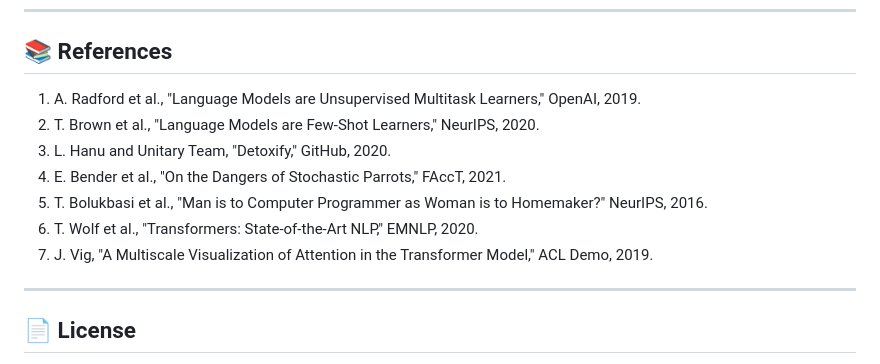
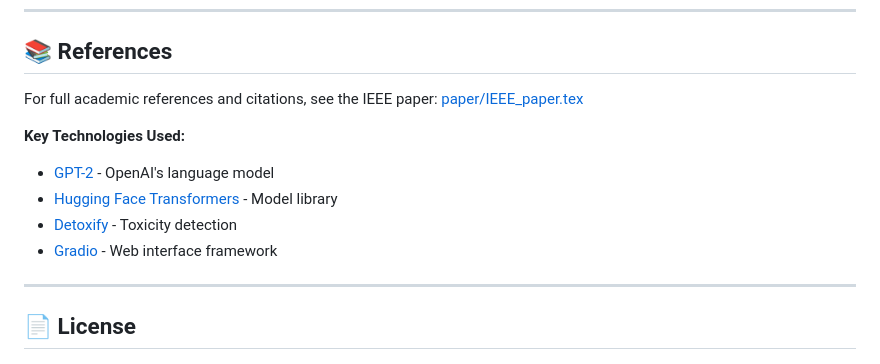
Before and after one commit to MiranMustafa/NLP-2025-grupi-3, a Markdown page: README.md, the part around the change. Rendered like a GitHub page.

Commit message:
remove refs from readme

```diff
--- a/README.md
+++ b/README.md
@@ -488,13 +488,13 @@ python -m pytest tests/test_ethical_filter.py -v
 
 ## 📚 References
 
-1. A. Radford et al., "Language Models are Unsupervised Multitask Learners," OpenAI, 2019.
-2. T. Brown et al., "Language Models are Few-Shot Learners," NeurIPS, 2020.
-3. L. Hanu and Unitary Team, "Detoxify," GitHub, 2020.
-4. E. Bender et al., "On the Dangers of Stochastic Parrots," FAccT, 2021.
-5. T. Bolukbasi et al., "Man is to Computer Programmer as Woman is to Homemaker?" NeurIPS, 2016.
-6. T. Wolf et al., "Transformers: State-of-the-Art NLP," EMNLP, 2020.
-7. J. Vig, "A Multiscale Visualization of Attention in the Transformer Model," ACL Demo, 2019.
+For full academic references and citations, see the IEEE paper: [paper/IEEE_paper.tex](paper/IEEE_paper.tex)
+
+**Key Technologies Used:**
+- [GPT-2](https://openai.com/research/gpt-2) - OpenAI's language model
+- [Hugging Face Transformers](https://huggingface.co/transformers) - Model library
+- [Detoxify](https://github.com/unitaryai/detoxify) - Toxicity detection
+- [Gradio](https://gradio.app/) - Web interface framework
 
 ---
 
```
